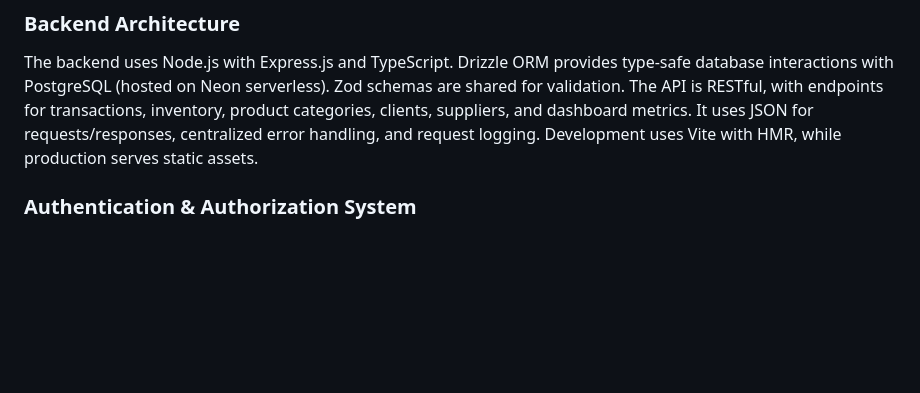
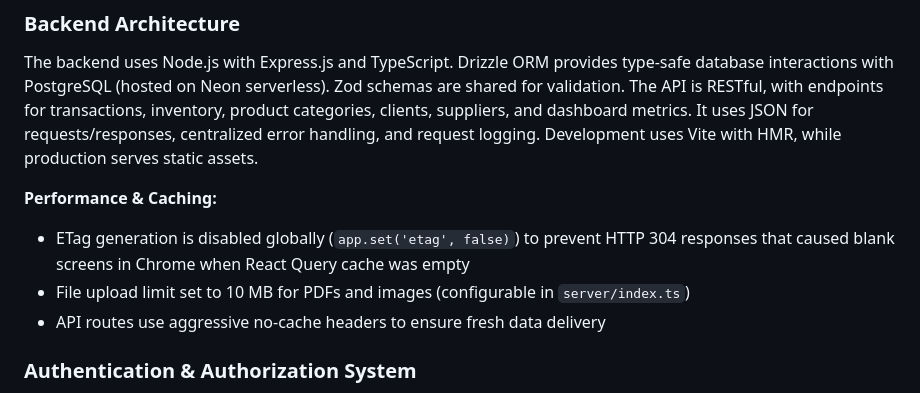
Before and after one commit to marianomarchante/VirBox, a Markdown page: replit.md, the part around the change. GitHub-like rendering; blank space fills up the shorter version.

Commit message:
Improve application performance by disabling caching and setting upload limits
Disable ETag generation globally, set file upload limit to 10MB, and configure aggressive no-cache headers for API routes.

Replit-Commit-Author: Agent
Replit-Commit-Session-Id: 9437fced-0941-46ec-9897-7a682590cf2a
Replit-Commit-Checkpoint-Type: full_checkpoint
Replit-Commit-Event-Id: c04eaf82-7498-43b2-af85-11daf6e4e99f
Replit-Commit-Screenshot-Url: https://storage.googleapis.com/screenshot-production-us-central1/aad522c1-88ca-4e81-9ca9-df090616eecd/9437fced-0941-46ec-9897-7a682590cf2a/WEGXBtW

```diff
--- a/replit.md
+++ b/replit.md
@@ -17,6 +17,11 @@ The frontend is built with React 18 and TypeScript, using Vite for fast developm
 ### Backend Architecture
 
 The backend uses Node.js with Express.js and TypeScript. Drizzle ORM provides type-safe database interactions with PostgreSQL (hosted on Neon serverless). Zod schemas are shared for validation. The API is RESTful, with endpoints for transactions, inventory, product categories, clients, suppliers, and dashboard metrics. It uses JSON for requests/responses, centralized error handling, and request logging. Development uses Vite with HMR, while production serves static assets.
+
+**Performance & Caching:**
+- ETag generation is disabled globally (`app.set('etag', false)`) to prevent HTTP 304 responses that caused blank screens in Chrome when React Query cache was empty
+- File upload limit set to 10 MB for PDFs and images (configurable in `server/index.ts`)
+- API routes use aggressive no-cache headers to ensure fresh data delivery
 
 ### Authentication & Authorization System
 
```
